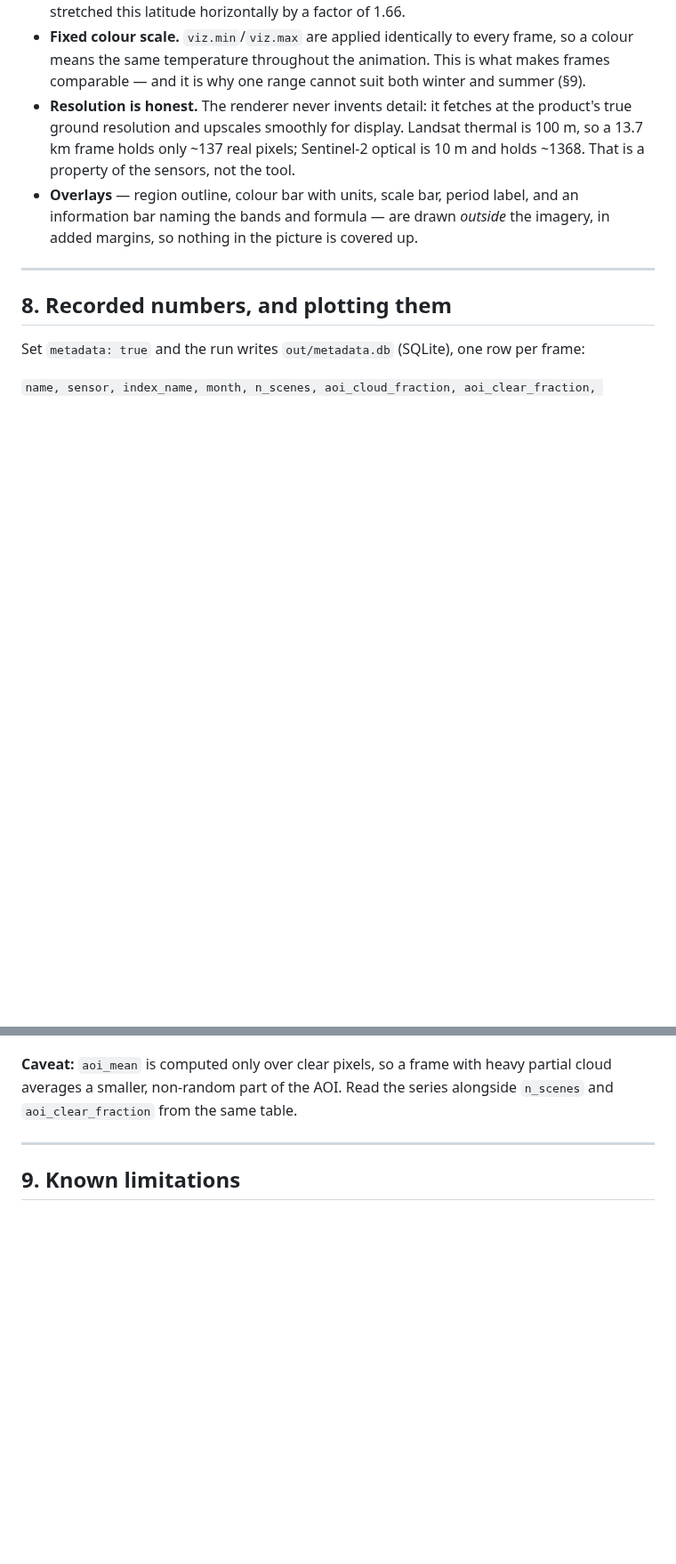
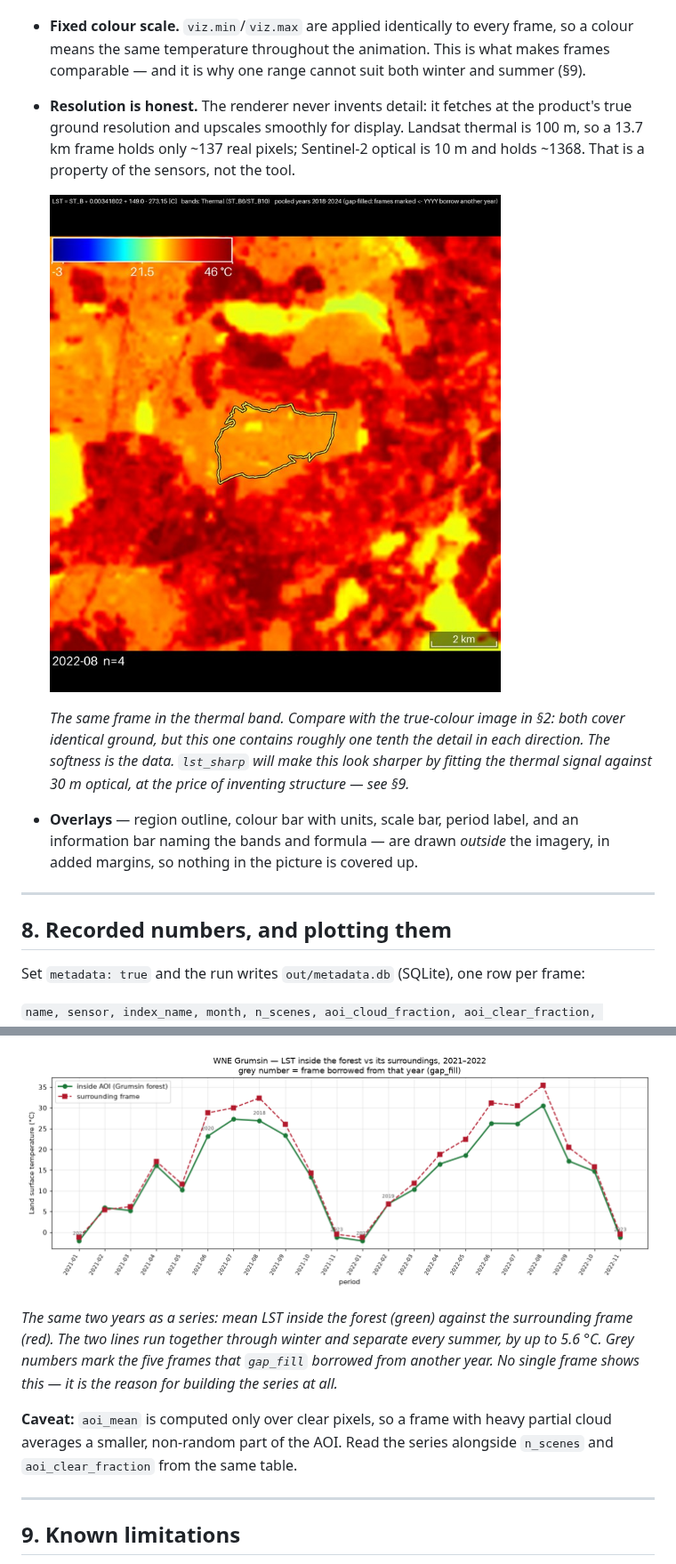
Before and after one commit to cwinkelmann/GEE_Animation, a Markdown page: docs/how-the-timeseries-is-made.md, 2 parts joined by grey strips. Shown at 89% size. Drawn GitHub-style; pictures changed too: docs/images/lst-coarse.jpg (added), docs/images/lst-inside-outside.png (added); blank space fills up the shorter version.

```diff
--- a/docs/how-the-timeseries-is-made.md
+++ b/docs/how-the-timeseries-is-made.md
@@ -142,6 +149,14 @@ trend detection, change detection, or anything reported as a measurement.
   product's true ground resolution and upscales smoothly for display. Landsat thermal
   is 100 m, so a 13.7 km frame holds only ~137 real pixels; Sentinel-2 optical is 10 m
   and holds ~1368. That is a property of the sensors, not the tool.
+
+  ![Landsat thermal at its true resolution](images/lst-coarse.jpg)
+
+  *The same frame in the thermal band. Compare with the true-colour image in §2: both
+  cover identical ground, but this one contains roughly one tenth the detail in each
+  direction. The softness is the data. `lst_sharp` will make this look sharper by
+  fitting the thermal signal against 30 m optical, at the price of inventing structure —
+  see §9.*
 - **Overlays** — region outline, colour bar with units, scale bar, period label, and an
   information bar naming the bands and formula — are drawn *outside* the imagery, in
   added margins, so nothing in the picture is covered up.
@@ -174,3 +200,10 @@ a single frame cannot show it, which is the reason for building the series at al
+![Inside vs outside the AOI, 2021–2022](images/lst-inside-outside.png)
+
+*The same two years as a series: mean LST inside the forest (green) against the
+surrounding frame (red). The two lines run together through winter and separate every
+summer, by up to 5.6 °C. Grey numbers mark the five frames that `gap_fill` borrowed
+from another year. No single frame shows this — it is the reason for building the
+series at all.*
 
 **Caveat:** `aoi_mean` is computed only over clear pixels, so a frame with heavy partial
 cloud averages a smaller, non-random part of the AOI. Read the series alongside
```
Also changed, not shown: other parts of docs/how-the-timeseries-is-made.md (+26 -8 lines), docs/images/lst-summer.jpg (added), docs/images/lst-winter.jpg (added), docs/images/rgb-summer.jpg (added).
